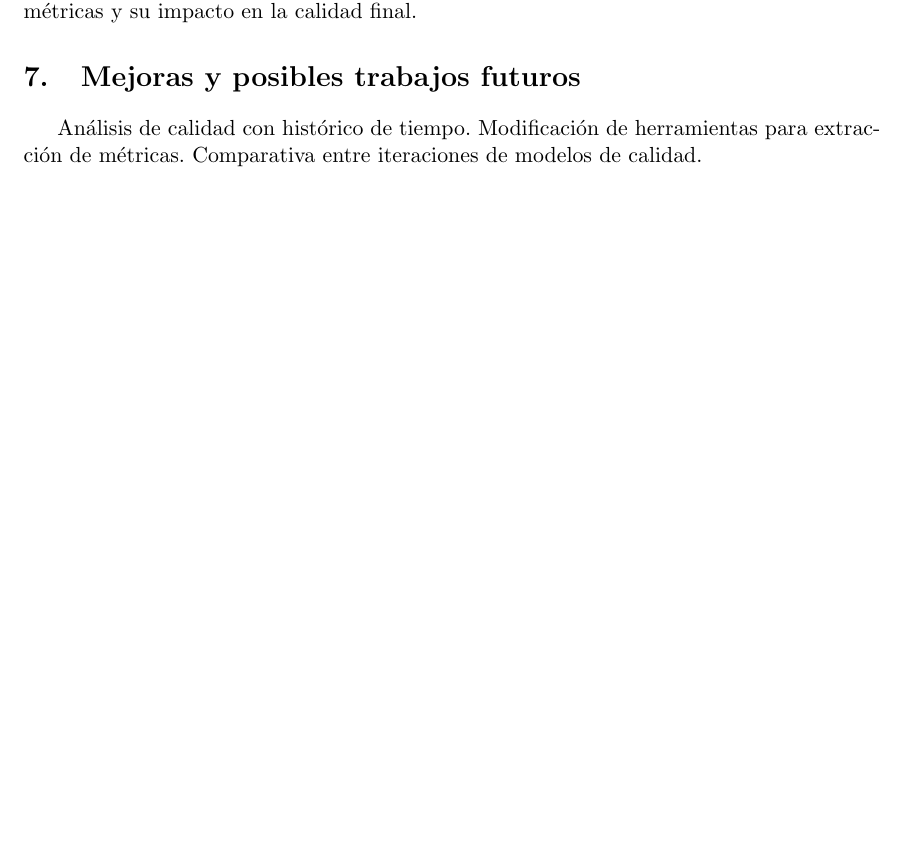
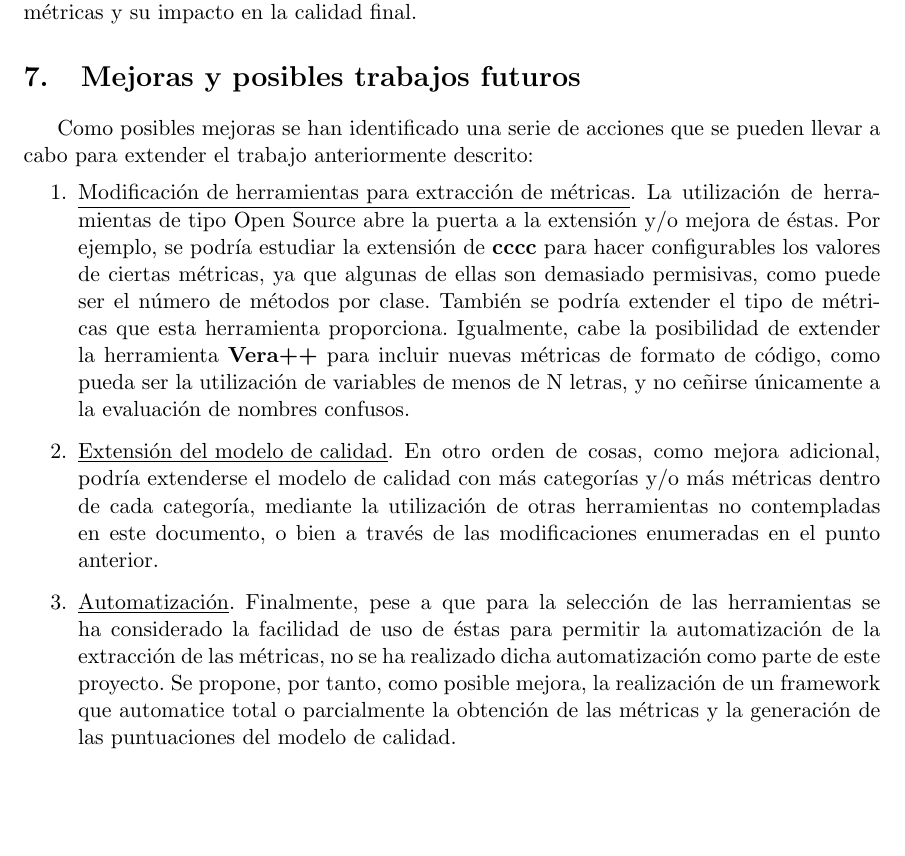
Before and after one commit to sarroutbi/TFE, a LaTeX document (final_project/finalwork.tex): part of page 27 of 29 before the commit and part of page 28 of 30 after it, cut so that both start at the same text. Compiled offline with pdfLaTeX.

Commit message:
Adding final documentation for first iteration

```diff
--- a/final_project/finalwork.tex
+++ b/final_project/finalwork.tex
@@ -658,18 +668,19 @@ La puntuación de cada uno de los proyectos, clasificadas por categorías, junto
 
 La calidad del código fuente importa. Es clave para un proyecto de software que el código cumpla unos requisitos de calidad establecidos. Esta importancia se acentúa a la hora de evaluar proyectos de software libre, debido a la transparencia que supone la naturaleza de este tipo de proyectos, que por definición deben hacer que su código fuente sea accesible.
 
-A la hora de evaluar proyectos de software libre, la decisión de adquisición de alguna solución debe llevar asociado un estudio de la calidad del código fuente unido al modelo de calidad de software libre utilizado.
-
-Establecer modelos de calidad basados en métricas debe afrontarse como un ejercicio primordial en el desarrollo y/o evaluación de Software Libre, y su evaluación durante el proceso de desarrollo debe llevarse a cabo de forma iterativa para detectar posibles riesgos, estudiar medidas de contingencia e integrar un proceso de mejora continua en el código fuente.
+A la hora de evaluar proyectos de software libre, la decisión de adquisición de alguna solución debe llevar asociado un estudio de la calidad del código fuente unido al modelo de calidad de software libre utilizado. Establecer modelos de calidad basados en métricas debe afrontarse como un ejercicio primordial en el desarrollo y/o evaluación de Software Libre, y su evaluación durante el proceso de desarrollo debe llevarse a cabo de forma iterativa para detectar posibles riesgos, estudiar medidas de contingencia e integrar un proceso de mejora continua en el código fuente.
 
 La existencia de las herramientas que han sido enumeradas en este documento permite acelerar la definición de modelos de calidad de software, pero es también imprescindible analizar las condiciones particulares de cada proyecto para establecer preferencias de métricas y su impacto en la calidad final.
 
 \section{Mejoras y posibles trabajos futuros}
 
-Análisis de calidad con histórico de tiempo.
-Modificación de herramientas para extracción de métricas.
-Comparativa entre iteraciones de modelos de calidad.
-
+Como posibles mejoras se han identificado una serie de acciones que se pueden llevar a cabo para extender el trabajo anteriormente descrito:
+\begin{enumerate}
+\item{\underline{Modificación de herramientas para extracción de métricas}}. La utilización de herramientas de tipo Open Source abre la puerta a la extensión y/o mejora de éstas. Por ejemplo, se podría estudiar la extensión de \textbf{cccc} para hacer configurables los valores de ciertas métricas, ya que algunas de ellas son demasiado permisivas, como puede ser el número de métodos por clase. También se podría extender el tipo de métricas que esta herramienta proporciona.
+Igualmente, cabe la posibilidad de extender la herramienta \textbf{Vera++} para incluir nuevas métricas de formato de código, como pueda ser la utilización de variables de menos de N letras, y no ceñirse únicamente a la evaluación de nombres confusos.
+\item{\underline{Extensión del modelo de calidad}}. En otro orden de cosas, como mejora adicional, podría extenderse el modelo de calidad con más categorías y/o más métricas dentro de cada categoría, mediante la utilización de otras herramientas no contempladas en este documento, o bien a través de las modificaciones enumeradas en el punto anterior.
+\item{\underline{Automatización}}. Finalmente, pese a que para la selección de las herramientas se ha considerado la facilidad de uso de éstas para permitir la automatización de la extracción de las métricas, no se ha realizado dicha automatización como parte de este proyecto. Se propone, por tanto, como posible mejora, la realización de un framework que automatice total o parcialmente la obtención de las métricas y la generación de las puntuaciones del modelo de calidad.
+\end{enumerate}
 
 \pagebreak
 
```
Also changed, not shown: final_project/img/quality_evaluations.png (added), final_project/finalwork.tex (12 more changed lines).
